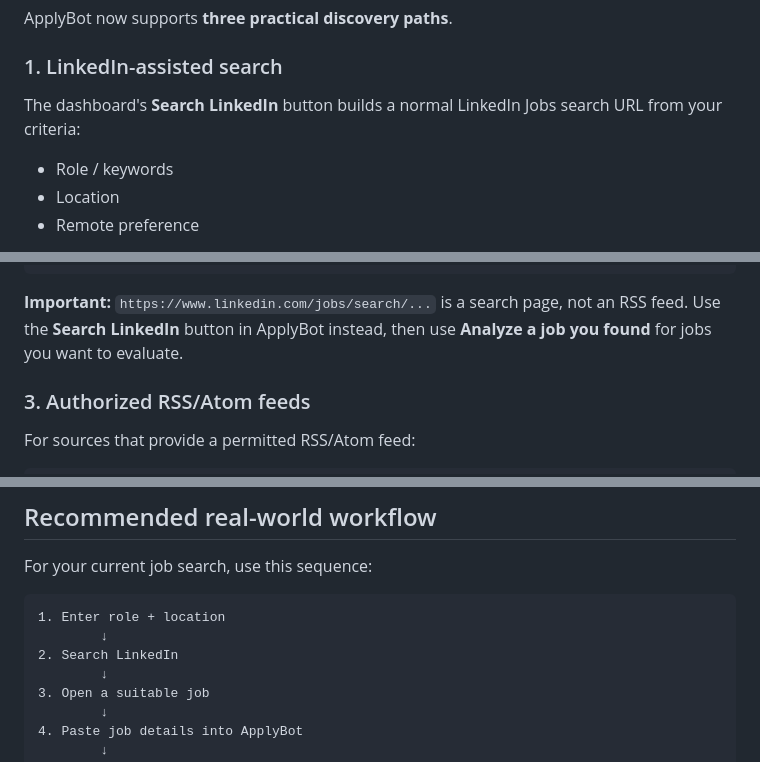
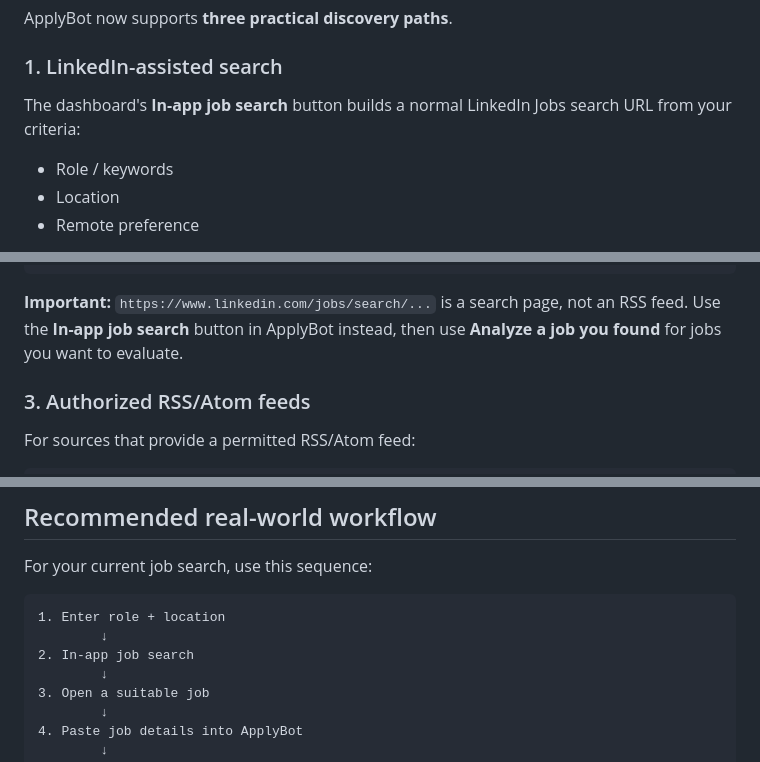
Before and after one commit to SanFlash/ApplyBot, a Markdown page: README.md, 3 parts joined by grey strips. Drawn GitHub-style.

Commit message:
docs: document in-app job discovery pipeline

````diff
--- a/README.md
+++ b/README.md
@@ -231,7 +231,7 @@ ApplyBot now supports **three practical discovery paths**.
 
 ### 1. LinkedIn-assisted search
 
-The dashboard's **Search LinkedIn** button builds a normal LinkedIn Jobs search URL from your criteria:
+The dashboard's **In-app job search** button builds a normal LinkedIn Jobs search URL from your criteria:
 
 - Role / keywords
 - Location
@@ -365,7 +365,7 @@ Company ATS platforms or job boards may expose feeds or APIs. Use only sources w
 8. ApplyBot imports and scores the jobs
 ```
 
-**Important:** `https://www.linkedin.com/jobs/search/...` is a search page, not an RSS feed. Use the **Search LinkedIn** button in ApplyBot instead, then use **Analyze a job you found** for jobs you want to evaluate.
+**Important:** `https://www.linkedin.com/jobs/search/...` is a search page, not an RSS feed. Use the **In-app job search** button in ApplyBot instead, then use **Analyze a job you found** for jobs you want to evaluate.
 
 ### 3. Authorized RSS/Atom feeds
 
@@ -617,7 +617,7 @@ For your current job search, use this sequence:
 ```
 1. Enter role + location
         ↓
-2. Search LinkedIn
+2. In-app job search
         ↓
 3. Open a suitable job
         ↓
````
